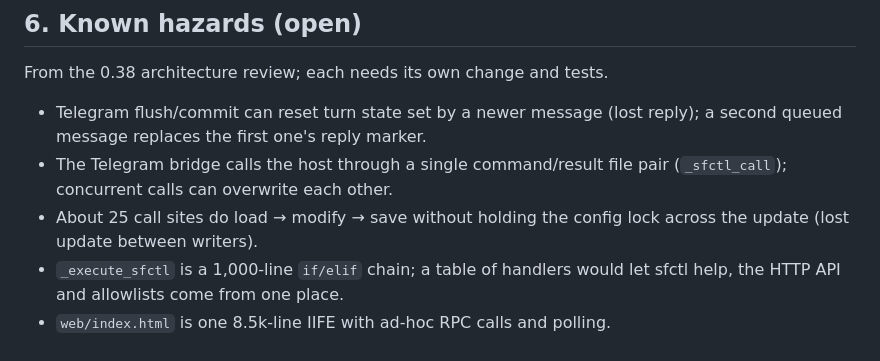
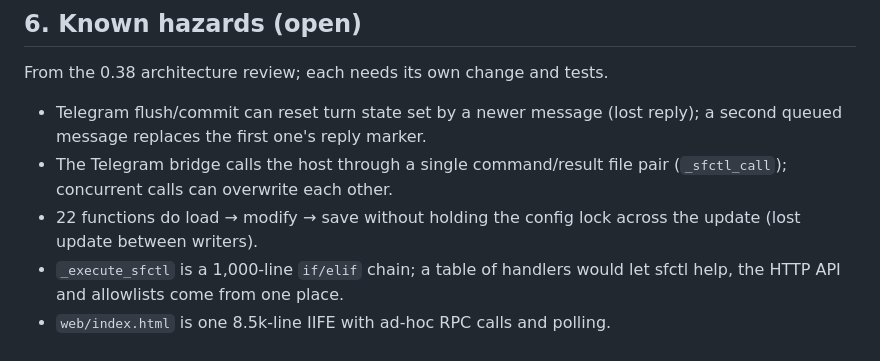
Before and after one commit to h2ocloud/shellframe, a Markdown page: docs/architecture.md, the part around the change. GitHub-like rendering.

Commit message:
docs: architecture.md - exact count of unlocked load/modify/save sites (22)
Co-Authored-By: Claude Opus 5.5 <noreply@anthropic.com>

```diff
--- a/docs/architecture.md
+++ b/docs/architecture.md
@@ -115,8 +115,8 @@ From the 0.38 architecture review; each needs its own change and tests.
   a second queued message replaces the first one's reply marker.
 - The Telegram bridge calls the host through a single command/result file pair
   (`_sfctl_call`); concurrent calls can overwrite each other.
-- About 25 call sites do load → modify → save without holding the config lock
-  across the update (lost update between writers).
+- 22 functions do load → modify → save without holding the config lock across
+  the update (lost update between writers).
 - `_execute_sfctl` is a 1,000-line `if/elif` chain; a table of handlers would let
   sfctl help, the HTTP API and allowlists come from one place.
 - `web/index.html` is one 8.5k-line IIFE with ad-hoc RPC calls and polling.
```
